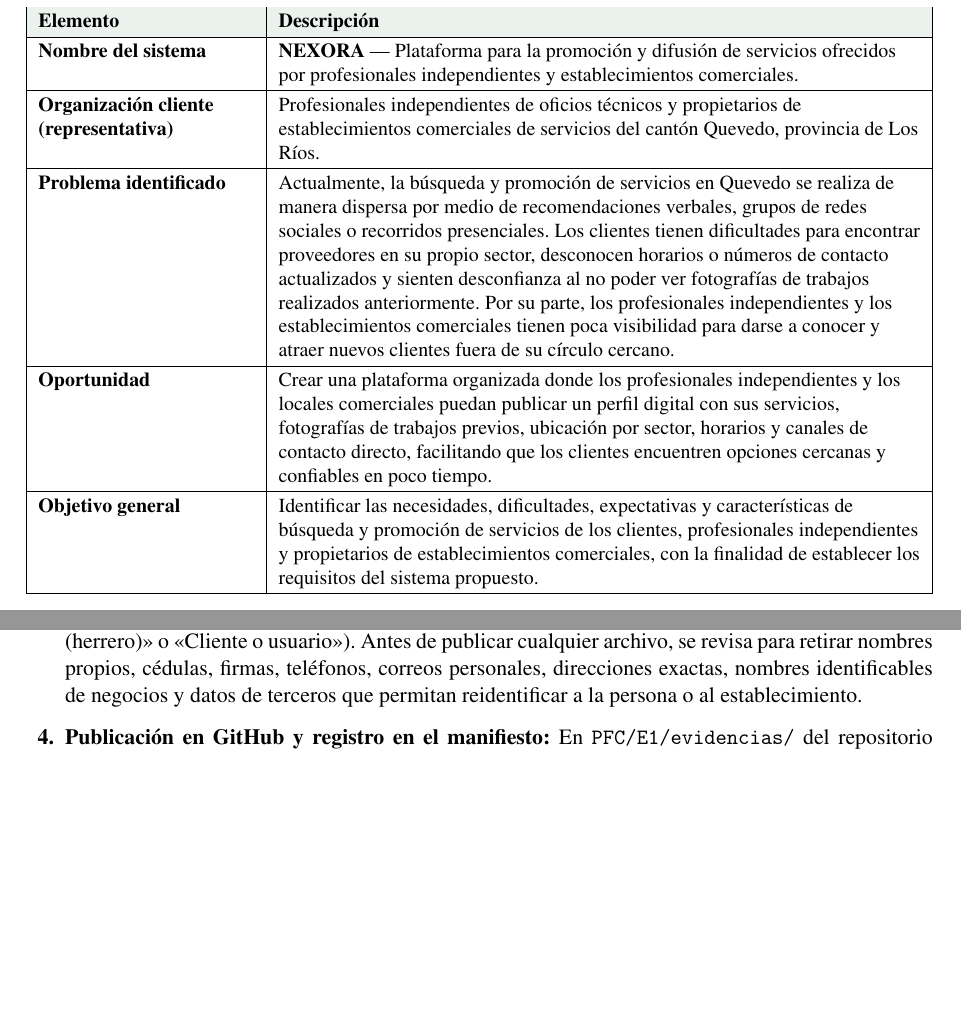
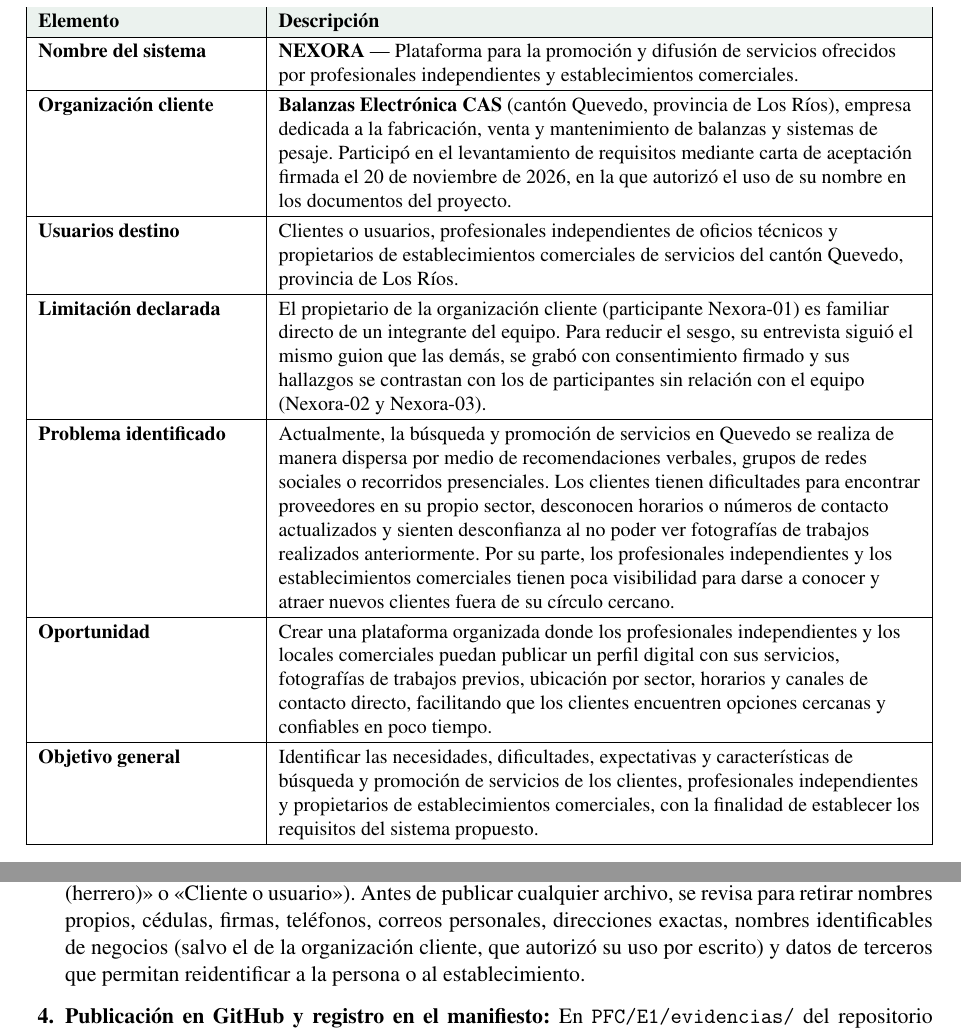
Before and after one commit to jvelezv10-glitch/ISR401-PV, a LaTeX document (PFC/E1/main.tex): two parts of pages 2 and 12 of 13, joined at a grey line, cut so that both start at the same text, the shorter picture padded with empty space. Compiled offline with pdfLaTeX.

Commit message:
Actualiza ficha con la organización cliente real y declara limitación del estudio

```diff
--- a/PFC/E1/main.tex
+++ b/PFC/E1/main.tex
@@ -83,7 +83,11 @@
 \hline
 \textbf{Nombre del sistema} & \textbf{NEXORA} --- Plataforma para la promoci\'on y difusi\'on de servicios ofrecidos por profesionales independientes y establecimientos comerciales. \\
 \hline
-\textbf{Organizaci\'on cliente (representativa)} & Profesionales independientes de oficios t\'ecnicos y propietarios de establecimientos comerciales de servicios del cant\'on Quevedo, provincia de Los R\'ios. \\
+\textbf{Organizaci\'on cliente} & \textbf{Balanzas Electr\'onica CAS} (cant\'on Quevedo, provincia de Los R\'ios), empresa dedicada a la fabricaci\'on, venta y mantenimiento de balanzas y sistemas de pesaje. Particip\'o en el levantamiento de requisitos mediante carta de aceptaci\'on firmada el 20 de noviembre de 2026, en la que autoriz\'o el uso de su nombre en los documentos del proyecto. \\
+\hline
+\textbf{Usuarios destino} & Clientes o usuarios, profesionales independientes de oficios t\'ecnicos y propietarios de establecimientos comerciales de servicios del cant\'on Quevedo, provincia de Los R\'ios. \\
+\hline
+\textbf{Limitaci\'on declarada} & El propietario de la organizaci\'on cliente (participante Nexora-01) es familiar directo de un integrante del equipo. Para reducir el sesgo, su entrevista sigui\'o el mismo guion que las dem\'as, se grab\'o con consentimiento firmado y sus hallazgos se contrastan con los de participantes sin relaci\'on con el equipo (Nexora-02 y Nexora-03). \\
 \hline
 \textbf{Problema identificado} & Actualmente, la b\'usqueda y promoci\'on de servicios en Quevedo se realiza de manera dispersa por medio de recomendaciones verbales, grupos de redes sociales o recorridos presenciales. Los clientes tienen dificultades para encontrar proveedores en su propio sector, desconocen horarios o n\'umeros de contacto actualizados y sienten desconfianza al no poder ver fotograf\'ias de trabajos realizados anteriormente. Por su parte, los profesionales independientes y los establecimientos comerciales tienen poca visibilidad para darse a conocer y atraer nuevos clientes fuera de su c\'irculo cercano. \\
 \hline
@@ -407,7 +411,7 @@
 \begin{enumerate}[label=\textbf{\arabic*.}, leftmargin=1.8em, itemsep=3pt, topsep=3pt]
     \item \textbf{Asignaci\'on de c\'odigo y verificaci\'on del consentimiento:} Antes de recoger cualquier evidencia (entrevista, encuesta u observaci\'on), se asigna un c\'odigo al participante (por ejemplo, \texttt{Nexora-01}, \texttt{Nexora-02}, \texttt{Nexora-03}), se verifica que sea mayor de edad (18 a\~nos o m\'as) y se obtiene su firma voluntaria en dos ejemplares del consentimiento informado (uno para el participante y otro para el expediente restringido). La fecha del consentimiento debe ser igual o anterior a la actividad que ampara, y solo se realiza grabaci\'on de audio, video o fotograf\'ias del entorno si la fila correspondiente de la Secci\'on 7 est\'a marcada con «S\'i».
     \item \textbf{Resguardo privado del material identificable:} Los consentimientos firmados (escaneados completos, p\'aginas 1 a 3, sin cubrir datos), la carta de aceptaci\'on de la organizaci\'on cliente, las grabaciones originales y cualquier fotograf\'ia u otro archivo con datos identificables se guardan \'unicamente en la carpeta institucional privada del equipo en Google Drive (cuenta \texttt{@uteq.edu.ec}), con acceso restringido a los integrantes del equipo y al docente responsable, conforme a la Secci\'on 5 del consentimiento. Ninguno de estos archivos se sube al repositorio p\'ublico.
-    \item \textbf{Limpieza y anonimizaci\'on de notas:} Las notas de campo se pasan a limpio identificando a cada participante \'unicamente por su c\'odigo y su rol gen\'erico (por ejemplo, «Profesional independiente (herrero)» o «Cliente o usuario»). Antes de publicar cualquier archivo, se revisa para retirar nombres propios, c\'edulas, firmas, tel\'efonos, correos personales, direcciones exactas, nombres identificables de negocios y datos de terceros que permitan reidentificar a la persona o al establecimiento.
+    \item \textbf{Limpieza y anonimizaci\'on de notas:} Las notas de campo se pasan a limpio identificando a cada participante \'unicamente por su c\'odigo y su rol gen\'erico (por ejemplo, «Profesional independiente (herrero)» o «Cliente o usuario»). Antes de publicar cualquier archivo, se revisa para retirar nombres propios, c\'edulas, firmas, tel\'efonos, correos personales, direcciones exactas, nombres identificables de negocios (salvo el de la organizaci\'on cliente, que autoriz\'o su uso por escrito) y datos de terceros que permitan reidentificar a la persona o al establecimiento.
     \item \textbf{Publicaci\'on en GitHub y registro en el manifiesto:} En \texttt{PFC/E1/evidencias/} del repositorio p\'ublico en GitHub se publican solo las notas anonimizadas y el registro de contactos sin datos personales (\texttt{registro-contacto.md}). Cada archivo privado almacenado en Drive se registra en \texttt{PFC/E1/evidencias/MANIFIESTO.md} con su nombre exacto, tipo, c\'odigo, fecha, duraci\'on cuando aplique (o «---» en documentos escaneados) y huella digital SHA-256, conservando \'integros los registros y hashes existentes.
     \item \textbf{Retiro del consentimiento y eliminaci\'on del material identificable:} Conforme a las secciones 5, 6 y 9 del consentimiento informado, el participante puede retirarse en cualquier momento entregando el desprendible de revocaci\'on o escribiendo a los correos institucionales del equipo (\texttt{lpacap@uteq.edu.ec}, \texttt{jvelezv10@uteq.edu.ec}). Ante una solicitud de retiro, se eliminan del Drive privado todos sus archivos identificables (formulario firmado, grabaciones y fotograf\'ias) y, si lo solicita y a\'un no se integraron de forma irreversible en resultados agregados, tambi\'en sus notas anonimizadas del repositorio. Con o sin retiro previo, todo el material identificable se conserva durante un plazo \textbf{m\'aximo de 24 meses desde el cierre del per\'iodo acad\'emico} y posteriormente se destruye, conservando \'unicamente los instrumentos en blanco y los resultados anonimizados.
 \end{enumerate}
```
